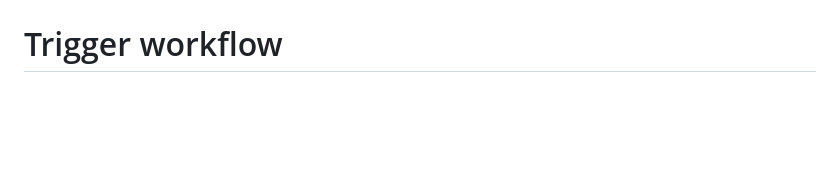
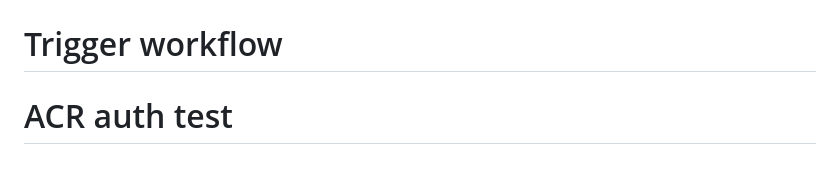
Before and after one commit to Ninotarabini/spy-options-platform, a Markdown page: README.md, the part around the change. GitHub-like rendering; blank space fills up the shorter version.

Commit message:
test: Verify ACR credentials updated

```diff
--- a/README.md
+++ b/README.md
@@ -259,3 +259,4 @@ MIT License - See [LICENSE](LICENSE) file for details
 
 # Test CI/CD activation
 # Trigger workflow
+# ACR auth test
```
